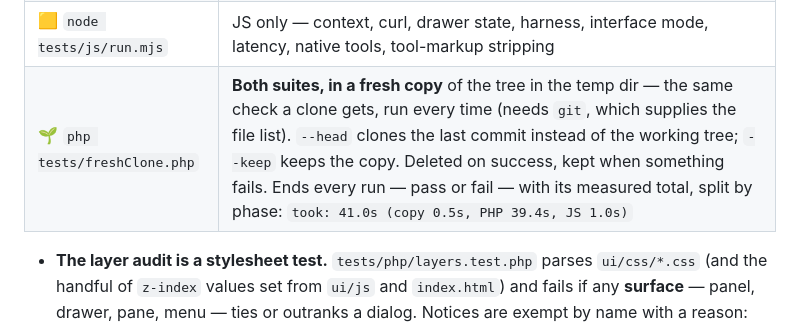
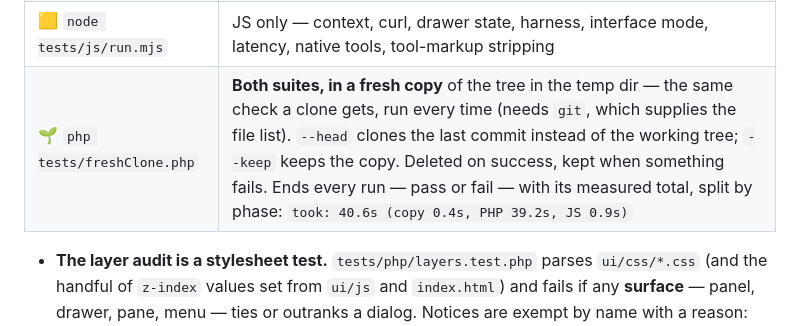
Before and after one commit to MBHudson/Autonomous, a Markdown page: README.md, the part around one of its changes. Drawn GitHub-style.

```diff
--- a/README.md
+++ b/README.md
@@ -1270,7 +1270,7 @@ Either half runs on its own, which is what you want while working on one of them
 | 🧪 `node tests/run.mjs` | Both suites, PHP then JS |
 | 🐘 `php tests/php/run.php` | PHP only — sandbox, **desktop programs** (`programs.test.php`: the operator's list as the whole allowlist, the detached launch, binary-path matching, real kill verdicts and the un-forgeable trace), **masked secrets** (`secrets.test.php`: masks going out, restores coming back, and who may ask when there is no token), the **token recovery script** (`setupToken.test.php`), harness, MCP client/server, HTTP guards (`serve.php`, Apache `.htaccess`, and the nginx rules via PCRE), and the CSS/JS **layer audit** |
 | 🟨 `node tests/js/run.mjs` | JS only — context, curl, drawer state, harness, interface mode, latency, native tools, tool-markup stripping |
-| 🌱 `php tests/freshClone.php` | **Both suites, in a fresh copy** of the tree in the temp dir — the same check a clone gets, run every time (needs `git`, which supplies the file list). `--head` clones the last commit instead of the working tree; `--keep` keeps the copy. Deleted on success, kept when something fails. Ends every run — pass or fail — with its measured total, split by phase: `took: 41.0s (copy 0.5s, PHP 39.4s, JS 1.0s)` |
+| 🌱 `php tests/freshClone.php` | **Both suites, in a fresh copy** of the tree in the temp dir — the same check a clone gets, run every time (needs `git`, which supplies the file list). `--head` clones the last commit instead of the working tree; `--keep` keeps the copy. Deleted on success, kept when something fails. Ends every run — pass or fail — with its measured total, split by phase: `took: 40.6s (copy 0.4s, PHP 39.2s, JS 0.9s)` |
 
 - **The layer audit is a stylesheet test.** `tests/php/layers.test.php` parses `ui/css/*.css` (and the handful of `z-index` values set from `ui/js` and `index.html`) and fails if any **surface** — panel, drawer, pane, menu — ties or outranks a dialog. Notices are exempt by name with a reason: the fatal banners, the boot splash, the CRT scanline overlay, toasts and the approval prompt, which must be visible over a dialog. It reads the dialog's number and the ladder comment in `modals.css` rather than hardcoding them, so moving the layer means updating both. It exists because dialogs once sat *below* the built-in Browser pane and an agent's ⋮ menu at 3000, and nothing failed.
 - **Each test file is its own process**, exactly as if you had run it by hand, so one file's globals or a failed import cannot colour another's result.
```
Also changed, not shown: other parts of README.md (+1 -1 lines), CHANGELOG.md (+2 -1 lines).
